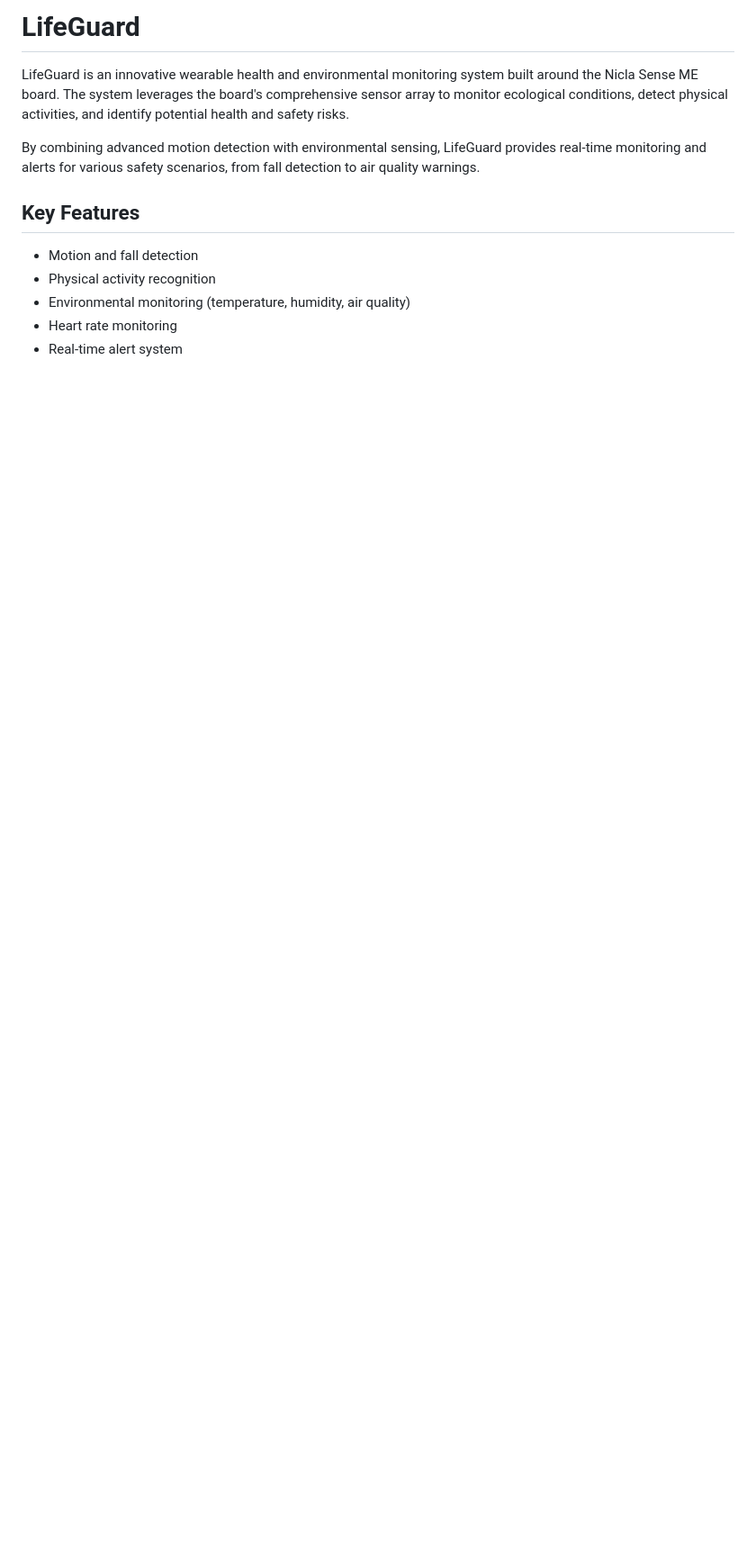
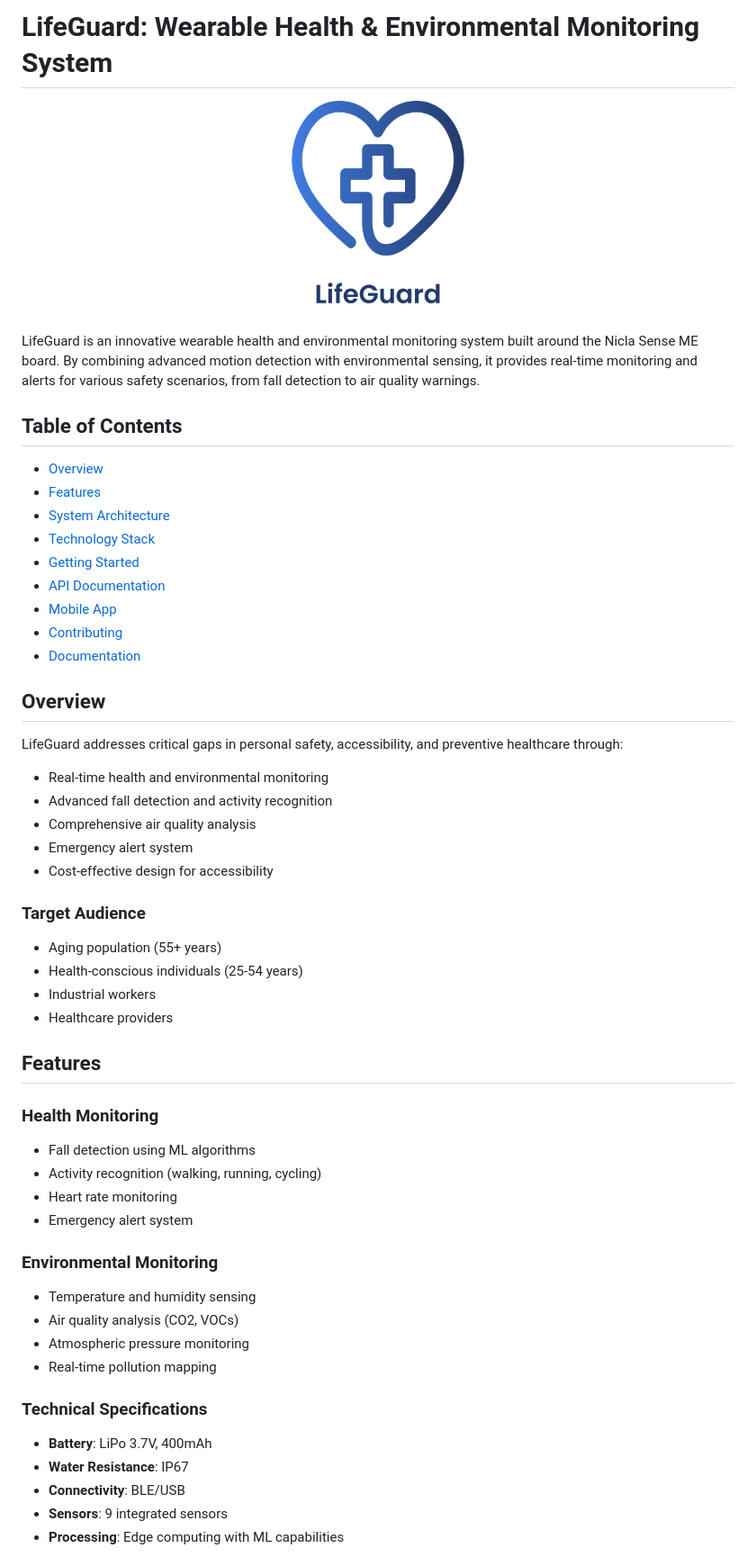
Before and after one commit to evansachie/LifeGuard, a Markdown page: README.md, the part around the change printed below. Shown: that part at 90% size. Rendered like a GitHub page; pictures changed too: docs/images/lifeguard-logo.png (added); blank space fills up the shorter version.

Commit message:
feat: update docs and README

```diff
--- a/README.md
+++ b/README.md
@@ -1,12 +1,55 @@
-# LifeGuard
+# LifeGuard: Wearable Health & Environmental Monitoring System
 
-LifeGuard is an innovative wearable health and environmental monitoring system built around the Nicla Sense ME board. The system leverages the board's comprehensive sensor array to monitor ecological conditions, detect physical activities, and identify potential health and safety risks.
+<p align="center">
+  <img src="docs/images/lifeguard-logo.png" alt="LifeGuard Logo" width="200"/>
+</p>
 
-By combining advanced motion detection with environmental sensing, LifeGuard provides real-time monitoring and alerts for various safety scenarios, from fall detection to air quality warnings.
+LifeGuard is an innovative wearable health and environmental monitoring system built around the Nicla Sense ME board. By combining advanced motion detection with environmental sensing, it provides real-time monitoring and alerts for various safety scenarios, from fall detection to air quality warnings.
 
-## Key Features
-- Motion and fall detection
-- Physical activity recognition
-- Environmental monitoring (temperature, humidity, air quality)
+## Table of Contents
+- [Overview](#overview)
+- [Features](#features)
+- [System Architecture](#system-architecture)
+- [Technology Stack](#technology-stack)
+- [Getting Started](#getting-started)
+- [API Documentation](#api-documentation)
+- [Mobile App](#mobile-app)
+- [Contributing](#contributing)
+- [Documentation](#documentation)
+
+## Overview
+
+LifeGuard addresses critical gaps in personal safety, accessibility, and preventive healthcare through:
+- Real-time health and environmental monitoring
+- Advanced fall detection and activity recognition
+- Comprehensive air quality analysis
+- Emergency alert system
+- Cost-effective design for accessibility
+
+### Target Audience
+- Aging population (55+ years)
+- Health-conscious individuals (25-54 years)
+- Industrial workers
+- Healthcare providers
+
+## Features
+
+### Health Monitoring
+- Fall detection using ML algorithms
+- Activity recognition (walking, running, cycling)
 - Heart rate monitoring
-- Real-time alert system
+- Emergency alert system
+
+### Environmental Monitoring
+- Temperature and humidity sensing
+- Air quality analysis (CO2, VOCs)
+- Atmospheric pressure monitoring
+- Real-time pollution mapping
+
+### Technical Specifications
+- **Battery**: LiPo 3.7V, 400mAh
+- **Water Resistance**: IP67
+- **Connectivity**: BLE/USB
+- **Sensors**: 9 integrated sensors
+- **Processing**: Edge computing with ML capabilities
+
```
Also changed, not shown: other parts of README.md (+114 -19 lines), docs/images/system-architecture.PNG (added), 4 other files.
